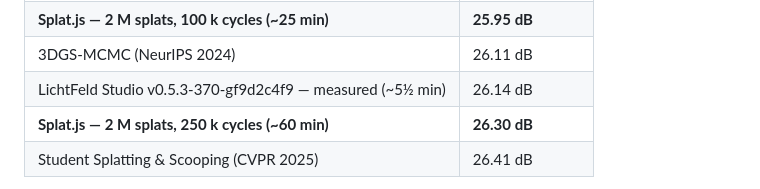
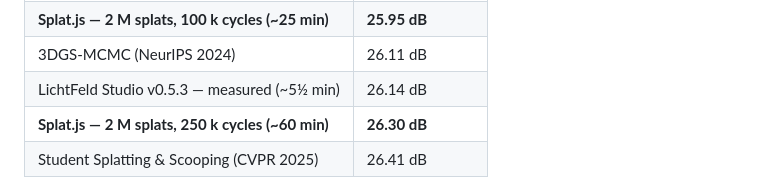
Before and after one commit to Warhammer4000/splat.js, a Markdown page: README.md, the part around the change. Rendered like a GitHub page.

Commit message:
README: shorten the LichtFeld row label to v0.5.3

```diff
--- a/README.md
+++ b/README.md
@@ -80,7 +80,7 @@ its native 979 px, on a desktop NVIDIA GPU, in one tab:
 | Scaffold-GS (CVPR 2024) | 25.77 dB |
 | **Splat.js — 2 M splats, 100 k cycles (~25 min)** | **25.95 dB** |
 | 3DGS-MCMC (NeurIPS 2024) | 26.11 dB |
-| LichtFeld Studio v0.5.3-370-gf9d2c4f9 — measured (~5½ min) | 26.14 dB |
+| LichtFeld Studio v0.5.3 — measured (~5½ min) | 26.14 dB |
 | **Splat.js — 2 M splats, 250 k cycles (~60 min)** | **26.30 dB** |
 | Student Splatting & Scooping (CVPR 2025) | 26.41 dB |
 
```
